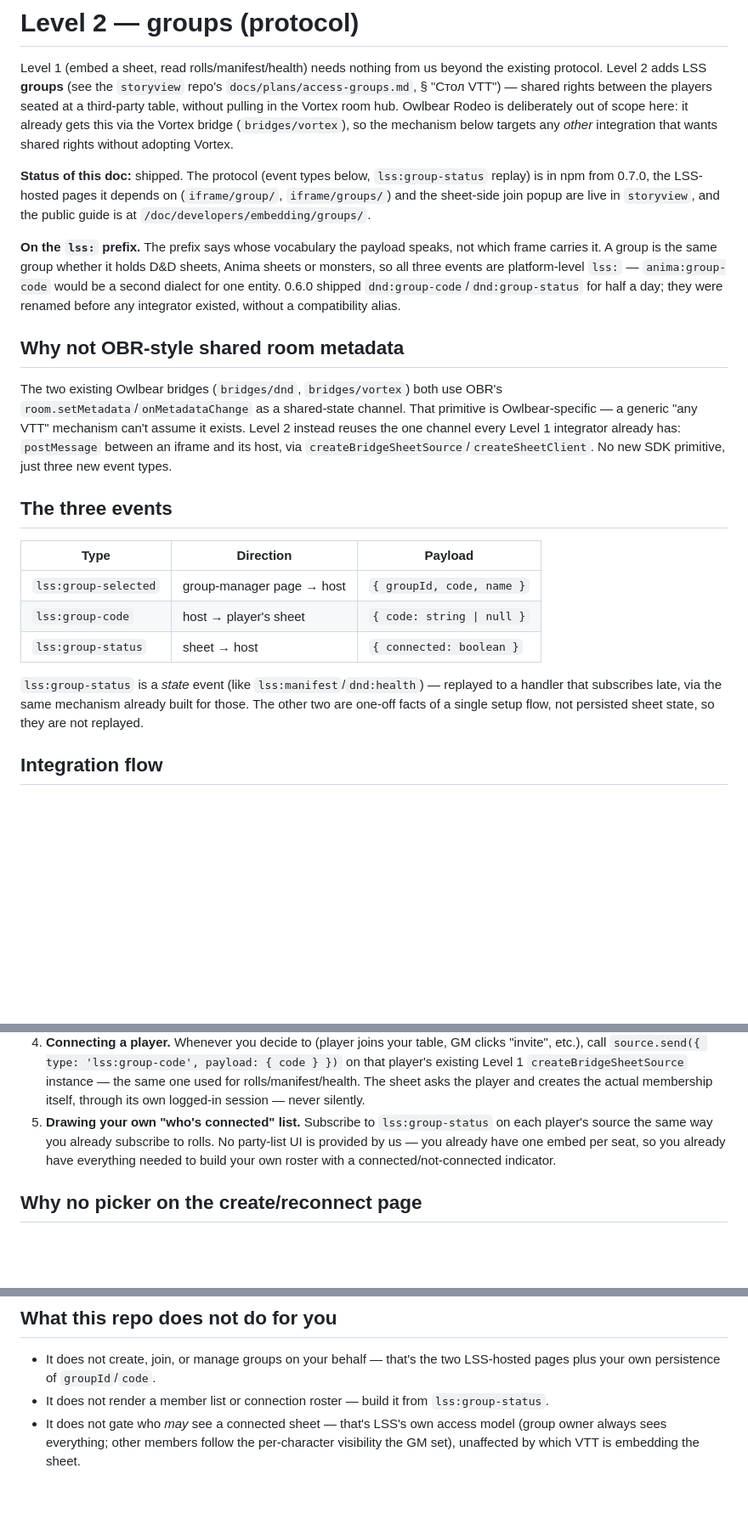
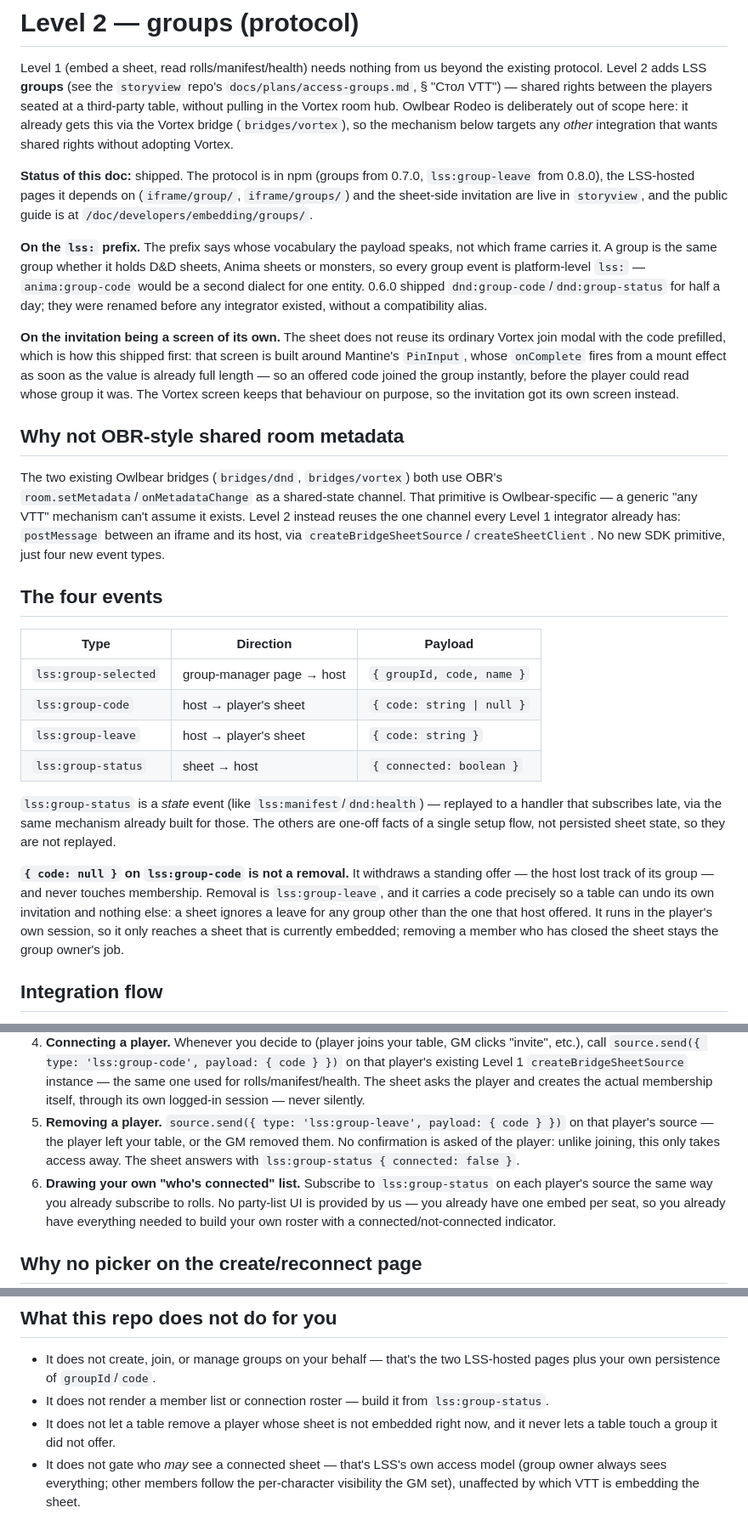
Before and after one commit to tldrpg/lss-vtt-sdk, a Markdown page: docs/plans/level-2-groups.md, 3 parts joined by grey strips. Shown at 85% size. Drawn GitHub-style; blank space fills up the shorter version.

Commit message:
docs: level-2 contract covers removal and the invitation screen
Co-Authored-By: Claude Opus 5 <noreply@anthropic.com>

```diff
--- a/docs/plans/level-2-groups.md
+++ b/docs/plans/level-2-groups.md
@@ -8,16 +8,23 @@ deliberately out of scope here: it already gets this via the Vortex bridge
 (`bridges/vortex`), so the mechanism below targets any *other* integration that wants
 shared rights without adopting Vortex.
 
-**Status of this doc:** shipped. The protocol (event types below, `lss:group-status`
-replay) is in npm from 0.7.0, the LSS-hosted pages it depends on (`iframe/group/`,
-`iframe/groups/`) and the sheet-side join popup are live in `storyview`, and the public
+**Status of this doc:** shipped. The protocol is in npm (groups from 0.7.0,
+`lss:group-leave` from 0.8.0), the LSS-hosted pages it depends on (`iframe/group/`,
+`iframe/groups/`) and the sheet-side invitation are live in `storyview`, and the public
 guide is at `/doc/developers/embedding/groups/`.
 
 **On the `lss:` prefix.** The prefix says whose vocabulary the payload speaks, not which
 frame carries it. A group is the same group whether it holds D&D sheets, Anima sheets or
-monsters, so all three events are platform-level `lss:` — `anima:group-code` would be a
+monsters, so every group event is platform-level `lss:` — `anima:group-code` would be a
 second dialect for one entity. 0.6.0 shipped `dnd:group-code`/`dnd:group-status` for half
 a day; they were renamed before any integrator existed, without a compatibility alias.
+
+**On the invitation being a screen of its own.** The sheet does not reuse its ordinary
+Vortex join modal with the code prefilled, which is how this shipped first: that screen is
+built around Mantine's `PinInput`, whose `onComplete` fires from a mount effect as soon as
+the value is already full length — so an offered code joined the group instantly, before
+the player could read whose group it was. The Vortex screen keeps that behaviour on
+purpose, so the invitation got its own screen instead.
 
 ## Why not OBR-style shared room metadata
 
@@ -26,20 +33,28 @@ The two existing Owlbear bridges (`bridges/dnd`, `bridges/vortex`) both use OBR'
 Owlbear-specific — a generic "any VTT" mechanism can't assume it exists. Level 2 instead
 reuses the one channel every Level 1 integrator already has: `postMessage` between an
 iframe and its host, via `createBridgeSheetSource`/`createSheetClient`. No new SDK
-primitive, just three new event types.
+primitive, just four new event types.
 
-## The three events
+## The four events
 
 | Type | Direction | Payload |
 |------|-----------|---------|
 | `lss:group-selected` | group-manager page → host | `{ groupId, code, name }` |
 | `lss:group-code` | host → player's sheet | `{ code: string \| null }` |
+| `lss:group-leave` | host → player's sheet | `{ code: string }` |
 | `lss:group-status` | sheet → host | `{ connected: boolean }` |
 
 `lss:group-status` is a *state* event (like `lss:manifest`/`dnd:health`) — replayed to a
-handler that subscribes late, via the same mechanism already built for those. The other
-two are one-off facts of a single setup flow, not persisted sheet state, so they are not
+handler that subscribes late, via the same mechanism already built for those. The others
+are one-off facts of a single setup flow, not persisted sheet state, so they are not
 replayed.
+
+**`{ code: null }` on `lss:group-code` is not a removal.** It withdraws a standing offer
+— the host lost track of its group — and never touches membership. Removal is
+`lss:group-leave`, and it carries a code precisely so a table can undo its own invitation
+and nothing else: a sheet ignores a leave for any group other than the one that host
+offered. It runs in the player's own session, so it only reaches a sheet that is currently
+embedded; removing a member who has closed the sheet stays the group owner's job.
 
 ## Integration flow
 
@@ -67,7 +82,11 @@ replayed.
    that player's existing Level 1 `createBridgeSheetSource` instance — the same one used
    for rolls/manifest/health. The sheet asks the player and creates the actual
    membership itself, through its own logged-in session — never silently.
-5. **Drawing your own "who's connected" list.** Subscribe to `lss:group-status` on each
+5. **Removing a player.** `source.send({ type: 'lss:group-leave', payload: { code } })`
+   on that player's source — the player left your table, or the GM removed them. No
+   confirmation is asked of the player: unlike joining, this only takes access away. The
+   sheet answers with `lss:group-status { connected: false }`.
+6. **Drawing your own "who's connected" list.** Subscribe to `lss:group-status` on each
    player's source the same way you already subscribe to rolls. No party-list UI is
    provided by us — you already have one embed per seat, so you already have everything
    needed to build your own roster with a connected/not-connected indicator.
@@ -88,6 +107,8 @@ GM's groups from someone else's integration.
 - It does not create, join, or manage groups on your behalf — that's the two LSS-hosted
   pages plus your own persistence of `groupId`/`code`.
 - It does not render a member list or connection roster — build it from `lss:group-status`.
+- It does not let a table remove a player whose sheet is not embedded right now, and it
+  never lets a table touch a group it did not offer.
 - It does not gate who *may* see a connected sheet — that's LSS's own access model
   (group owner always sees everything; other members follow the per-character visibility
   the GM set), unaffected by which VTT is embedding the sheet.
```
